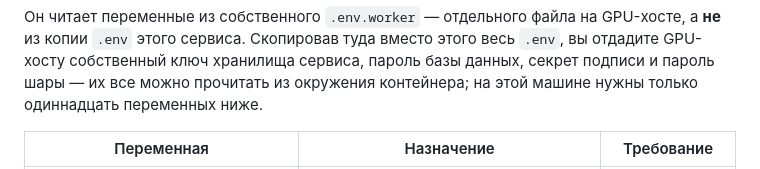
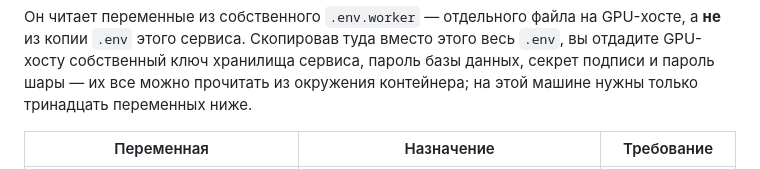
Before and after one commit to Akiya82/mytube, a Markdown page: SETUP.ru.md, the part around the change. Drawn GitHub-style.

```diff
--- a/SETUP.ru.md
+++ b/SETUP.ru.md
@@ -282,7 +282,7 @@ GPU-хосте, а **не** из копии `.env` этого сервиса. С
 этого весь `.env`, вы отдадите GPU-хосту собственный ключ хранилища
 сервиса, пароль базы данных, секрет подписи и пароль шары — их все можно
 прочитать из окружения контейнера; на этой машине нужны только
-одиннадцать переменных ниже.
+тринадцать переменных ниже.
 
 | Переменная | Назначение | Требование |
 |---|---|---|
```
Also changed, not shown: SETUP.md (+1 -1 lines).
